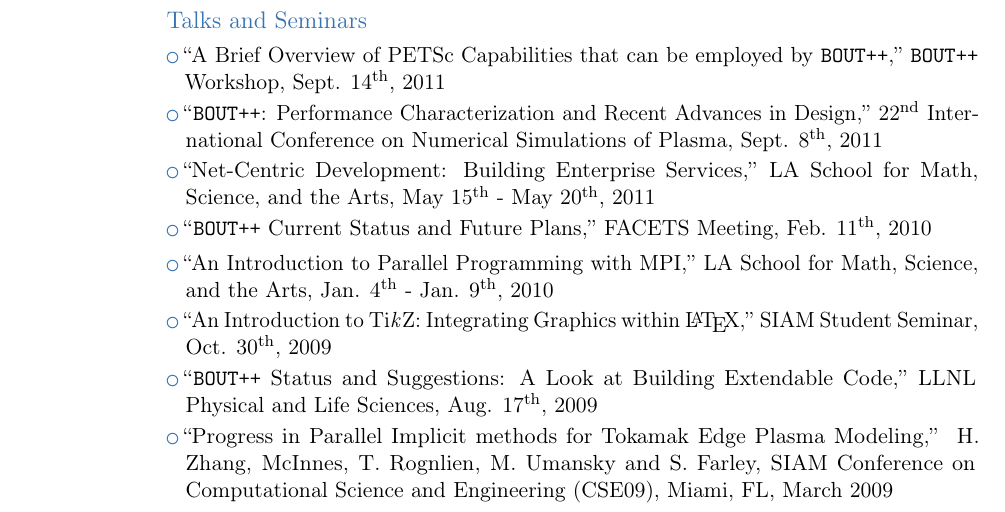
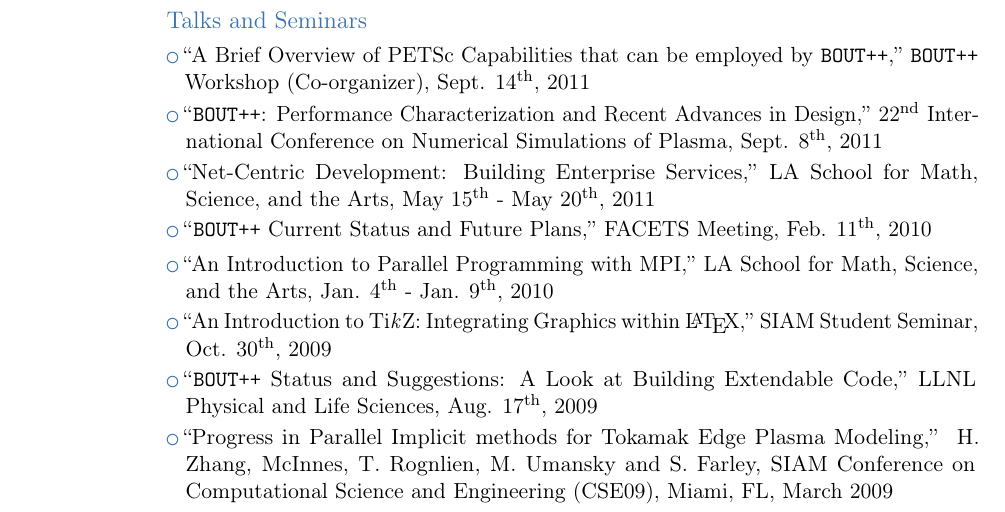
Before and after one commit to seanfarley/vitae, a LaTeX CV (vitae.tex): part of page 3 of 3, cut so that both start at the same text. Compiled offline with pdfLaTeX.

Commit message:
vitae: add co-organizer to bout workshop

```diff
--- a/vitae.tex
+++ b/vitae.tex
@@ -177,7 +177,7 @@
 \label{sub:talks_and_seminars}
 
 \def\talks{
-  {A Brief Overview of PETSc Capabilities that can be employed by \bout}/{\bout{} Workshop}/{Sept. \nth{14}, 2011},
+  {A Brief Overview of PETSc Capabilities that can be employed by \bout}/{\bout{} Workshop (Co-organizer)}/{Sept. \nth{14}, 2011},
   {\bout: Performance Characterization and Recent Advances in Design}/{\nth{22} International Conference on Numerical Simulations of Plasma}/{Sept. \nth{8}, 2011},
   {Net-Centric Development: Building Enterprise Services}/{\lsmsa}/{May \nth{15} - May \nth{20}, 2011},
   {\bout{} Current Status and Future Plans}/{FACETS Meeting}/{Feb. \nth{11}, 2010},
```
